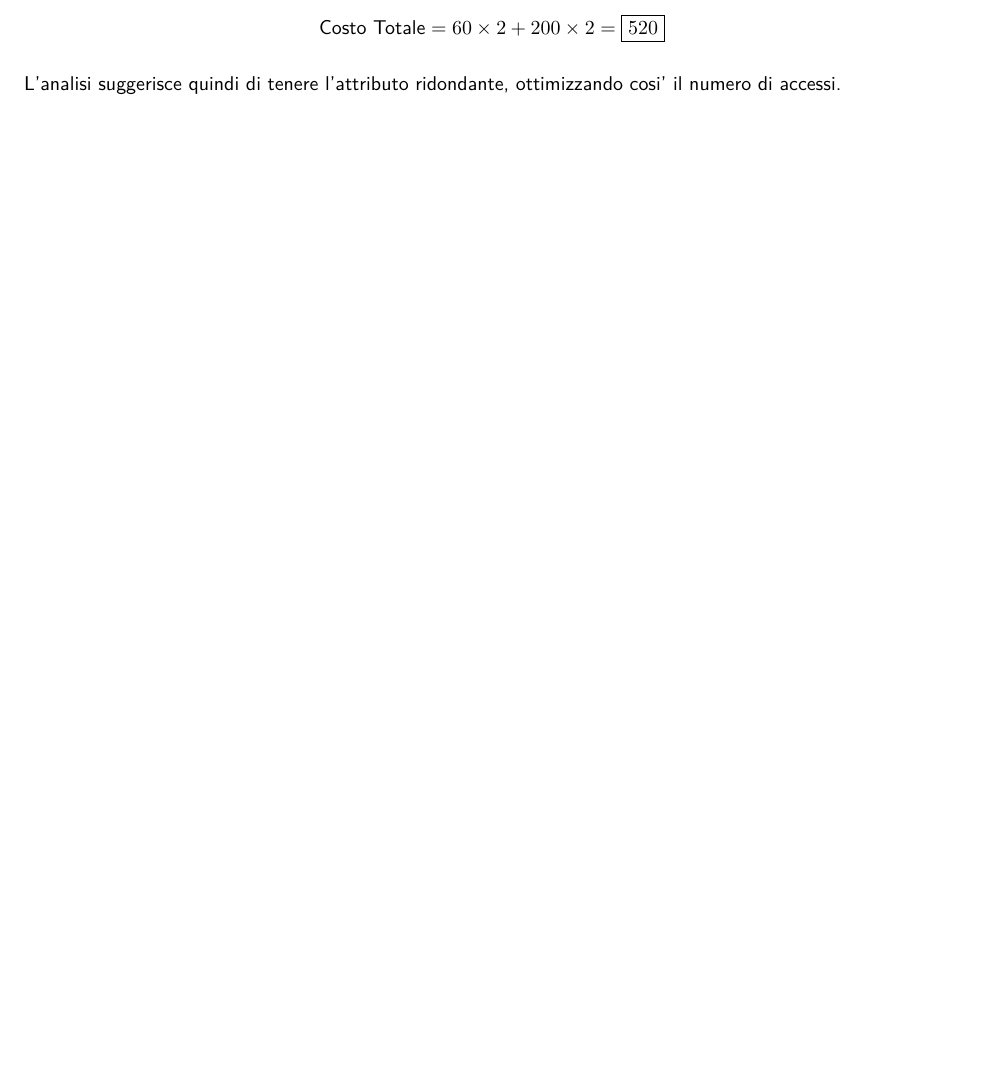
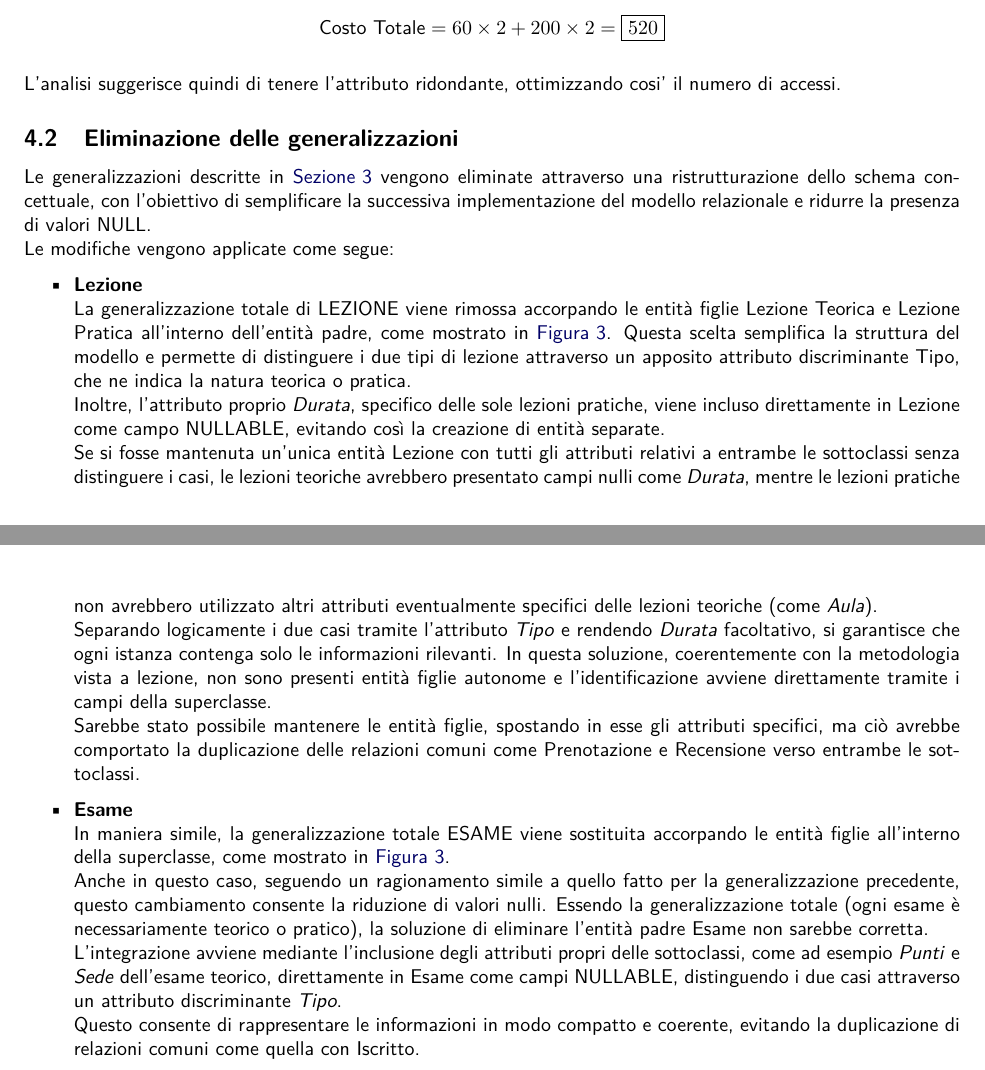
Before and after one commit to Andrea-Difino/db_scuola_guida, a LaTeX document (Progetto-ScuolaGuida.tex): part of page 9 of 9 before the commit and two parts of pages 9 and 10 of 10 after it, the two joined at a grey line, cut so that both start at the same text, the shorter picture padded with empty space. Compiled offline with pdfLaTeX; a missing font is replaced by an installed copy or a similar font.

Commit message:
Completata sezione eliminaizione generalizzazionep

```diff
--- a/Progetto-ScuolaGuida.tex
+++ b/Progetto-ScuolaGuida.tex
@@ -548,6 +549,48 @@
         L’analisi suggerisce quindi di tenere l’attributo ridondante, ottimizzando cosi' il
         numero di accessi.
     }
+    \subsection{Eliminazione delle generalizzazioni}{
+        Le generalizzazioni descritte in \hyperref[sec:progettazioneConcettuale]{Sezione~\ref*{sec:progettazioneConcettuale}} vengono
+        eliminate attraverso una ristrutturazione dello schema concettuale,
+        con l’obiettivo di semplificare la successiva implementazione del modello relazionale
+        e ridurre la presenza di valori NULL. \\
+        Le modifiche vengono applicate come segue:
+        \begin{itemize}
+            \item \textbf{Lezione} \\ La generalizzazione totale di LEZIONE viene rimossa
+            accorpando le entità figlie Lezione Teorica e Lezione Pratica all'interno dell'entità
+            padre, come mostrato in \hyperref[sec:progettazioneConcettuale]{Figura~\ref*{sec:progettazioneConcettuale}}. %% sostituire link con immmagine er ristrutturato
+            Questa scelta semplifica la struttura del modello
+            e permette di distinguere i due tipi di lezione attraverso un apposito attributo
+            discriminante Tipo, che ne indica la natura teorica o pratica. \\
+            Inoltre, l’attributo proprio \textit{Durata}, specifico delle sole lezioni pratiche,
+            viene incluso direttamente in
+            Lezione come campo NULLABLE, evitando così la creazione di entità separate. \\
+            Se si fosse mantenuta un’unica entità Lezione con tutti gli attributi relativi a
+            entrambe le sottoclassi senza distinguere i casi, le lezioni teoriche avrebbero
+            presentato campi nulli come \textit{Durata}, mentre le lezioni pratiche non avrebbero
+            utilizzato altri attributi eventualmente specifici delle lezioni teoriche (come \textit{Aula}). \\
+            Separando logicamente i due casi tramite l’attributo \textit{Tipo} e rendendo \textit{Durata}
+            facoltativo, si garantisce che ogni istanza contenga solo le informazioni rilevanti.
+            In questa soluzione, coerentemente con la metodologia vista a lezione,
+            non sono presenti entità figlie autonome e l’identificazione avviene direttamente
+            tramite i campi della superclasse. \\
+            Sarebbe stato possibile mantenere le entità figlie,
+            spostando in esse gli attributi specifici, ma ciò avrebbe comportato la duplicazione
+            delle relazioni comuni come Prenotazione e Recensione verso entrambe
+            le sottoclassi.
+            \item \textbf{Esame} \\In maniera simile, la generalizzazione totale ESAME viene sostituita
+            accorpando le entità figlie all’interno della superclasse, come mostrato in \hyperref[sec:progettazioneConcettuale]{Figura~\ref*{sec:progettazioneConcettuale}}. \\ %% sostituire link con immmagine er ristrutturato
+            Anche in questo caso, seguendo un ragionamento simile a quello fatto per la
+            generalizzazione precedente, questo cambiamento consente la riduzione di valori nulli.
+            Essendo la generalizzazione totale (ogni esame è necessariamente teorico o pratico),
+            la soluzione di eliminare l’entità padre Esame non sarebbe corretta. \\
+            L'integrazione avviene mediante l'inclusione degli attributi propri delle sottoclassi,
+            come ad esempio \textit{Punti} e \textit{Sede} dell'esame teorico, direttamente in Esame come campi
+            NULLABLE, distinguendo i due casi attraverso un attributo discriminante \textit{Tipo}. \\
+            Questo consente di rappresentare le informazioni in modo compatto e coerente,
+            evitando la duplicazione di relazioni comuni come quella con Iscritto.
+        \end{itemize}
+    }
 }
 
 \end{document}
```
Also changed, not shown: Progetto-ScuolaGuida.pdf, Progetto-ScuolaGuida.tex (5 more changed lines), 6 other files.
